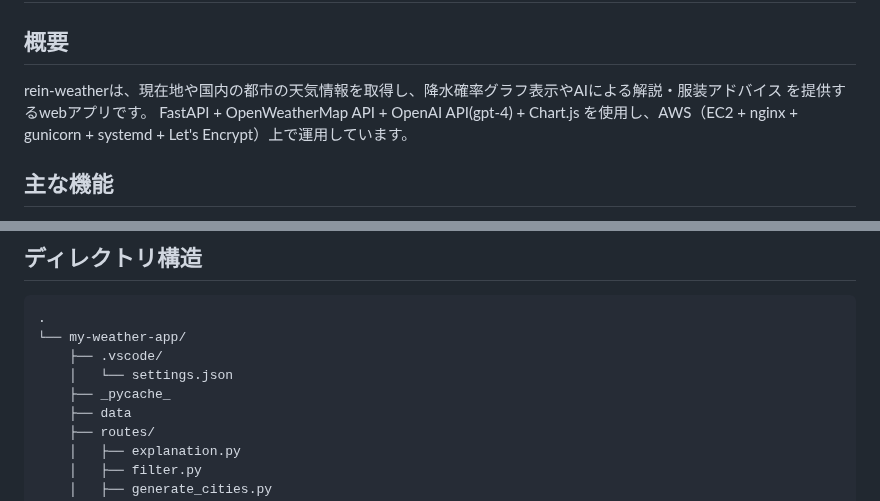
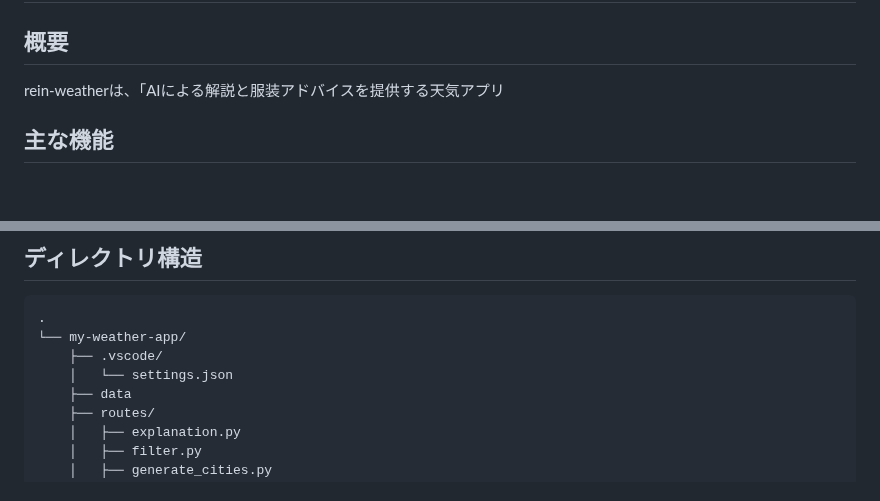
Before and after one commit to Rey-2525/weather-app-clean, a Markdown page: docs/README.md, 2 parts joined by grey strips. Drawn GitHub-style; blank space fills up the shorter version.

```diff
--- a/docs/README.md
+++ b/docs/README.md
@@ -1,9 +1,7 @@
 # rein-weather（AI × FastAPI）
 
 ## 概要
-rein-weatherは、現在地や国内の都市の天気情報を取得し、降水確率グラフ表示やAIによる解説・服装アドバイス
-を提供するwebアプリです。
-FastAPI + OpenWeatherMap API + OpenAI API(gpt-4) + Chart.js を使用し、AWS（EC2 + nginx + gunicorn + systemd + Let's Encrypt）上で運用しています。
+rein-weatherは、「AIによる解説と服装アドバイスを提供する天気アプリ
 
 ## 主な機能
 - 現在地の天気取得（気温・湿度・天気アイコン）
@@ -64,7 +62,6 @@ AIからの提案はコードレビュー・修正を経て採用しています
 └── my-weather-app/
     ├── .vscode/
     │   └── settings.json
-    ├── _pycache_
     ├── data
     ├── routes/
     │   ├── explanation.py
```
